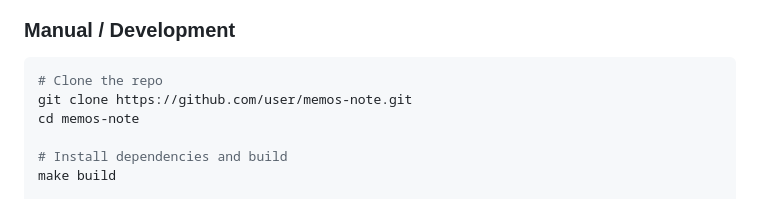
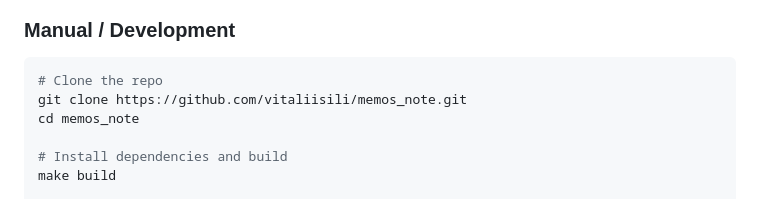
Before and after one commit to vitaliisili/memos_note, a Markdown page: README.md, the part around one of its changes. GitHub-like rendering.

````diff
--- a/README.md
+++ b/README.md
@@ -69,8 +69,8 @@ Install from the [Chrome Web Store](#) (link coming soon).
 
 ```bash
 # Clone the repo
-git clone https://github.com/user/memos-note.git
-cd memos-note
+git clone https://github.com/vitaliisili/memos_note.git
+cd memos_note
 
 # Install dependencies and build
 make build
````
Also changed, not shown: other parts of README.md (+4 -4 lines).
